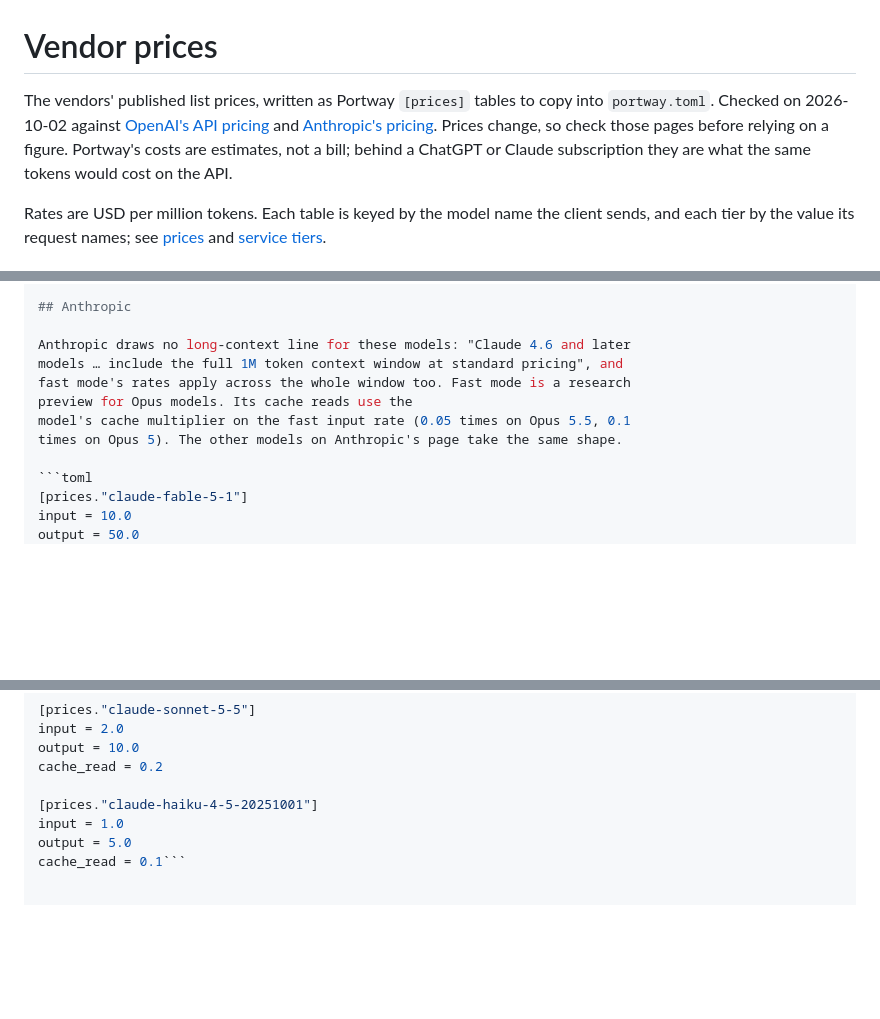
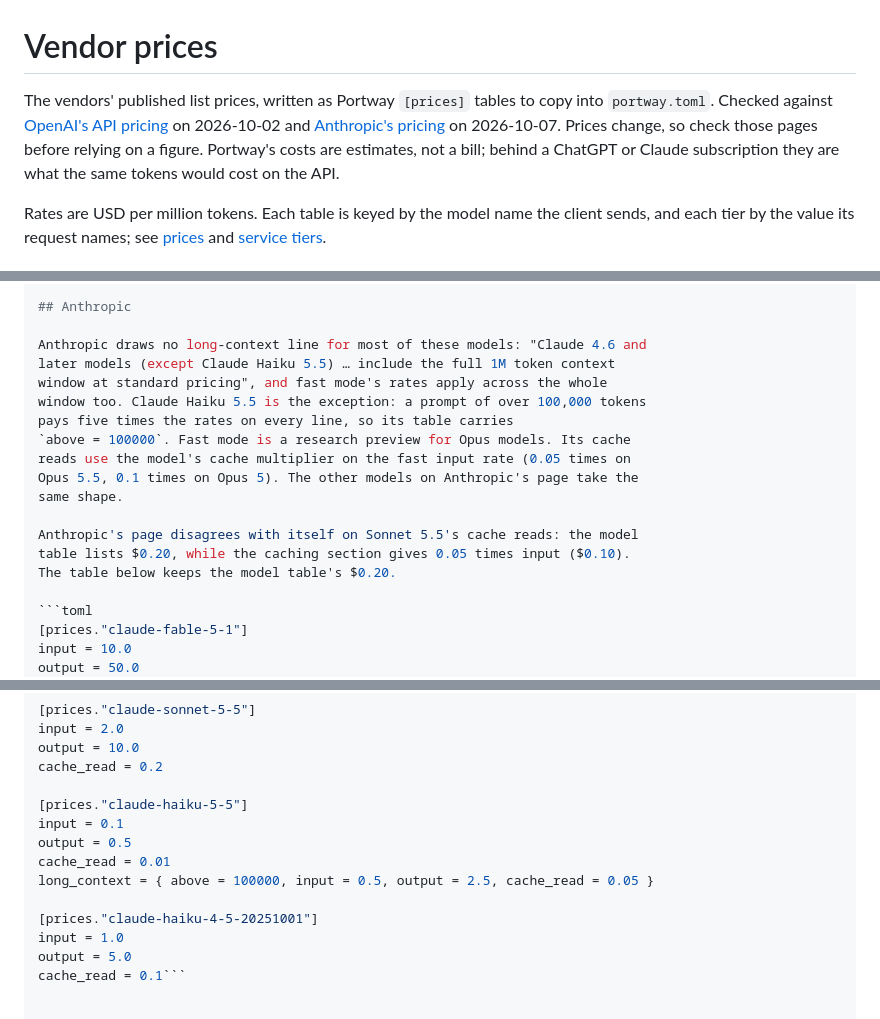
Before and after one commit to rath/portway, a Markdown page: docs/prices.md, 3 parts joined by grey strips. Drawn GitHub-style; blank space fills up the shorter version.

Commit message:
docs(prices): add Claude Haiku 5.5 with its long-context rates
- Add the claude-haiku-5-5 table: $0.10 input, $0.50 output, $0.01 cache reads up to 100,000 prompt tokens
- Give it a long_context line above 100000 at five times every rate ($0.50, $2.50, $0.05), as Anthropic bills prompts over 100,000 tokens
- Quote Anthropic's updated statement that excludes Haiku 5.5 from standard-rate 1M context
- Note that Anthropic's page lists Sonnet 5.5 cache reads as both $0.20 and $0.10, keeping $0.20
- Date the Anthropic check separately (2026-10-07) from the OpenAI check (2026-10-02)
- Mention Haiku 5.5's long-context rates in the changelog entry

````diff
--- a/docs/prices.md
+++ b/docs/prices.md
@@ -1,12 +1,13 @@
 # Vendor prices
 
 The vendors' published list prices, written as Portway `[prices]` tables to
-copy into `portway.toml`. Checked on 2026-10-02 against
-[OpenAI's API pricing](https://developers.openai.com/api/docs/pricing) and
-[Anthropic's pricing](https://platform.claude.com/docs/en/about-claude/pricing).
-Prices change, so check those pages before relying on a figure. Portway's costs
-are estimates, not a bill; behind a ChatGPT or Claude subscription they are
-what the same tokens would cost on the API.
+copy into `portway.toml`. Checked against
+[OpenAI's API pricing](https://developers.openai.com/api/docs/pricing) on
+2026-10-02 and
+[Anthropic's pricing](https://platform.claude.com/docs/en/about-claude/pricing)
+on 2026-10-07. Prices change, so check those pages before relying on a
+figure. Portway's costs are estimates, not a bill; behind a ChatGPT or Claude
+subscription they are what the same tokens would cost on the API.
 
 Rates are USD per million tokens. Each table is keyed by the model name the
 client sends, and each tier by the value its request names; see
@@ -229,12 +230,19 @@
 
 ## Anthropic
 
-Anthropic draws no long-context line for these models: "Claude 4.6 and later
-models … include the full 1M token context window at standard pricing", and
-fast mode's rates apply across the whole window too. Fast mode is a research
-preview for Opus models. Its cache reads use the
-model's cache multiplier on the fast input rate (0.05 times on Opus 5.5, 0.1
-times on Opus 5). The other models on Anthropic's page take the same shape.
+Anthropic draws no long-context line for most of these models: "Claude 4.6 and
+later models (except Claude Haiku 5.5) … include the full 1M token context
+window at standard pricing", and fast mode's rates apply across the whole
+window too. Claude Haiku 5.5 is the exception: a prompt of over 100,000 tokens
+pays five times the rates on every line, so its table carries
+`above = 100000`. Fast mode is a research preview for Opus models. Its cache
+reads use the model's cache multiplier on the fast input rate (0.05 times on
+Opus 5.5, 0.1 times on Opus 5). The other models on Anthropic's page take the
+same shape.
+
+Anthropic's page disagrees with itself on Sonnet 5.5's cache reads: the model
+table lists $0.20, while the caching section gives 0.05 times input ($0.10).
+The table below keeps the model table's $0.20.
 
 ```toml
 [prices."claude-fable-5-1"]
@@ -267,6 +275,12 @@ input = 2.0
 output = 10.0
 cache_read = 0.2
 
+[prices."claude-haiku-5-5"]
+input = 0.1
+output = 0.5
+cache_read = 0.01
+long_context = { above = 100000, input = 0.5, output = 2.5, cache_read = 0.05 }
+
 [prices."claude-haiku-4-5-20251001"]
 input = 1.0
 output = 5.0
````
Also changed, not shown: CHANGELOG.md (+3 -3 lines).
